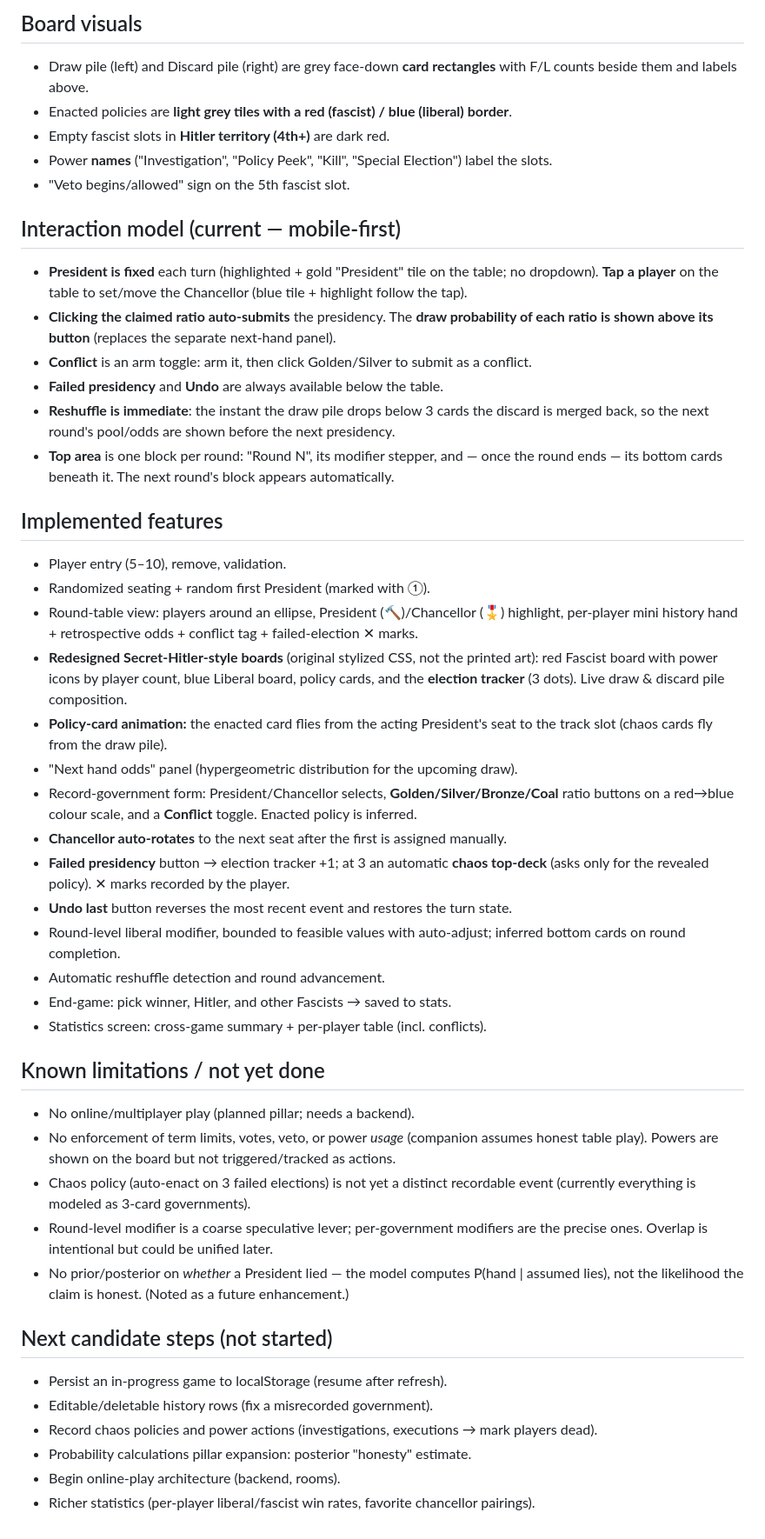
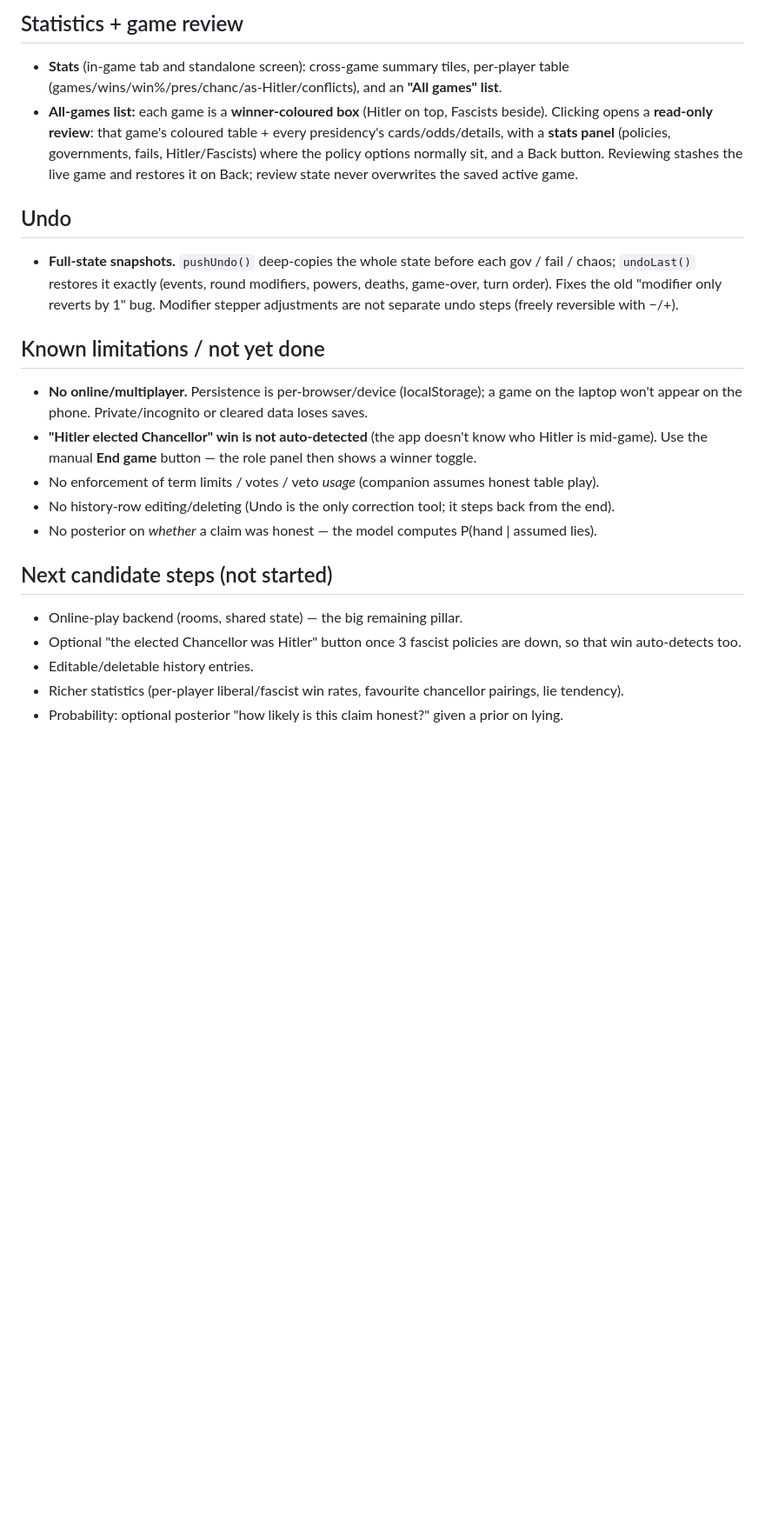
Before and after one commit to TimothyHadfield/secret-hitler-companion, a Markdown page: PROGRESS.md, the part around one of its changes. Shown at 87% size. GitHub-like rendering; blank space fills up the shorter version.

```diff
--- a/PROGRESS.md
+++ b/PROGRESS.md
@@ -92,63 +125,33 @@ user's Chancellor tap + conflict arm.
 
-## Board visuals
-- Draw pile (left) and Discard pile (right) are grey face-down **card rectangles** with F/L
-  counts beside them and labels above.
-- Enacted policies are **light grey tiles with a red (fascist) / blue (liberal) border**.
-- Empty fascist slots in **Hitler territory (4th+)** are dark red.
-- Power **names** ("Investigation", "Policy Peek", "Kill", "Special Election") label the slots.
-- "Veto begins/allowed" sign on the 5th fascist slot.
+## Statistics + game review
+- **Stats** (in-game tab and standalone screen): cross-game summary tiles, per-player table
+  (games/wins/win%/pres/chanc/as-Hitler/conflicts), and an **"All games" list**.
+- **All-games list:** each game is a **winner-coloured box** (Hitler on top, Fascists beside).
+  Clicking opens a **read-only review**: that game's coloured table + every presidency's
+  cards/odds/details, with a **stats panel** (policies, governments, fails, Hitler/Fascists) where
+  the policy options normally sit, and a Back button. Reviewing stashes the live game and restores
+  it on Back; review state never overwrites the saved active game.
 
-## Interaction model (current — mobile-first)
-- **President is fixed** each turn (highlighted + gold "President" tile on the table; no
-  dropdown). **Tap a player** on the table to set/move the Chancellor (blue tile + highlight
-  follow the tap).
-- **Clicking the claimed ratio auto-submits** the presidency. The **draw probability of each
-  ratio is shown above its button** (replaces the separate next-hand panel).
-- **Conflict** is an arm toggle: arm it, then click Golden/Silver to submit as a conflict.
-- **Failed presidency** and **Undo** are always available below the table.
-- **Reshuffle is immediate**: the instant the draw pile drops below 3 cards the discard is
-  merged back, so the next round's pool/odds are shown before the next presidency.
-- **Top area** is one block per round: "Round N", its modifier stepper, and — once the round
-  ends — its bottom cards beneath it. The next round's block appears automatically.
-
-## Implemented features
-- Player entry (5–10), remove, validation.
-- Randomized seating + random first President (marked with ①).
-- Round-table view: players around an ellipse, President (🔨)/Chancellor (🎖) highlight,
-  per-player mini history hand + retrospective odds + conflict tag + failed-election ✕ marks.
-- **Redesigned Secret-Hitler-style boards** (original stylized CSS, not the printed art):
-  red Fascist board with power icons by player count, blue Liberal board, policy cards, and
-  the **election tracker** (3 dots). Live draw & discard pile composition.
-- **Policy-card animation:** the enacted card flies from the acting President's seat to the
-  track slot (chaos cards fly from the draw pile).
-- "Next hand odds" panel (hypergeometric distribution for the upcoming draw).
-- Record-government form: President/Chancellor selects, **Golden/Silver/Bronze/Coal** ratio
-  buttons on a red→blue colour scale, and a **Conflict** toggle. Enacted policy is inferred.
-- **Chancellor auto-rotates** to the next seat after the first is assigned manually.
-- **Failed presidency** button → election tracker +1; at 3 an automatic **chaos top-deck**
-  (asks only for the revealed policy). ✕ marks recorded by the player.
-- **Undo last** button reverses the most recent event and restores the turn state.
-- Round-level liberal modifier, bounded to feasible values with auto-adjust; inferred bottom
-  cards on round completion.
-- Automatic reshuffle detection and round advancement.
-- End-game: pick winner, Hitler, and other Fascists → saved to stats.
-- Statistics screen: cross-game summary + per-player table (incl. conflicts).
+## Undo
+- **Full-state snapshots.** `pushUndo()` deep-copies the whole state before each gov / fail /
+  chaos; `undoLast()` restores it exactly (events, round modifiers, powers, deaths, game-over,
+  turn order). Fixes the old "modifier only reverts by 1" bug. Modifier stepper adjustments are
+  not separate undo steps (freely reversible with −/+).
 
 ## Known limitations / not yet done
-- No online/multiplayer play (planned pillar; needs a backend).
-- No enforcement of term limits, votes, veto, or power *usage* (companion assumes honest
-  table play). Powers are shown on the board but not triggered/tracked as actions.
-- Chaos policy (auto-enact on 3 failed elections) is not yet a distinct recordable event
-  (currently everything is modeled as 3-card governments).
-- Round-level modifier is a coarse speculative lever; per-government modifiers are the
-  precise ones. Overlap is intentional but could be unified later.
-- No prior/posterior on *whether* a President lied — the model computes P(hand | assumed
-  lies), not the likelihood the claim is honest. (Noted as a future enhancement.)
+- **No online/multiplayer.** Persistence is per-browser/device (localStorage); a game on the
+  laptop won't appear on the phone. Private/incognito or cleared data loses saves.
+- **"Hitler elected Chancellor" win is not auto-detected** (the app doesn't know who Hitler is
+  mid-game). Use the manual **End game** button — the role panel then shows a winner toggle.
+- No enforcement of term limits / votes / veto *usage* (companion assumes honest table play).
+- No history-row editing/deleting (Undo is the only correction tool; it steps back from the end).
+- No posterior on *whether* a claim was honest — the model computes P(hand | assumed lies).
 
 ## Next candidate steps (not started)
-- Persist an in-progress game to localStorage (resume after refresh).
-- Editable/deletable history rows (fix a misrecorded government).
-- Record chaos policies and power actions (investigations, executions → mark players dead).
-- Probability calculations pillar expansion: posterior "honesty" estimate.
-- Begin online-play architecture (backend, rooms).
-- Richer statistics (per-player liberal/fascist win rates, favorite chancellor pairings).
+- Online-play backend (rooms, shared state) — the big remaining pillar.
+- Optional "the elected Chancellor was Hitler" button once 3 fascist policies are down, so that
+  win auto-detects too.
+- Editable/deletable history entries.
+- Richer statistics (per-player liberal/fascist win rates, favourite chancellor pairings, lie
+  tendency).
+- Probability: optional posterior "how likely is this claim honest?" given a prior on lying.
```
Also changed, not shown: other parts of PROGRESS.md (+102 -69 lines), PROBABILITY_MODEL.md (+10 -0 lines), SECRET_HITLER_RULES.md (+12 -6 lines).
